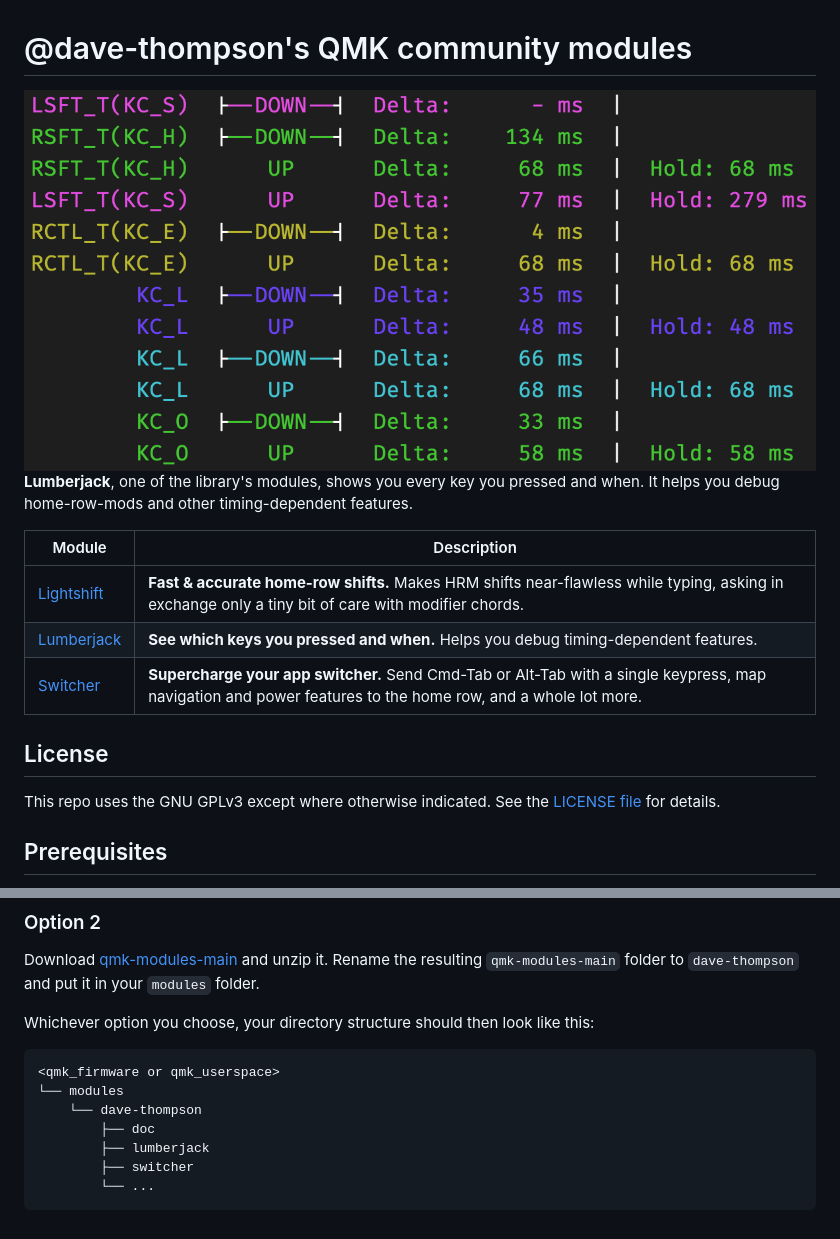
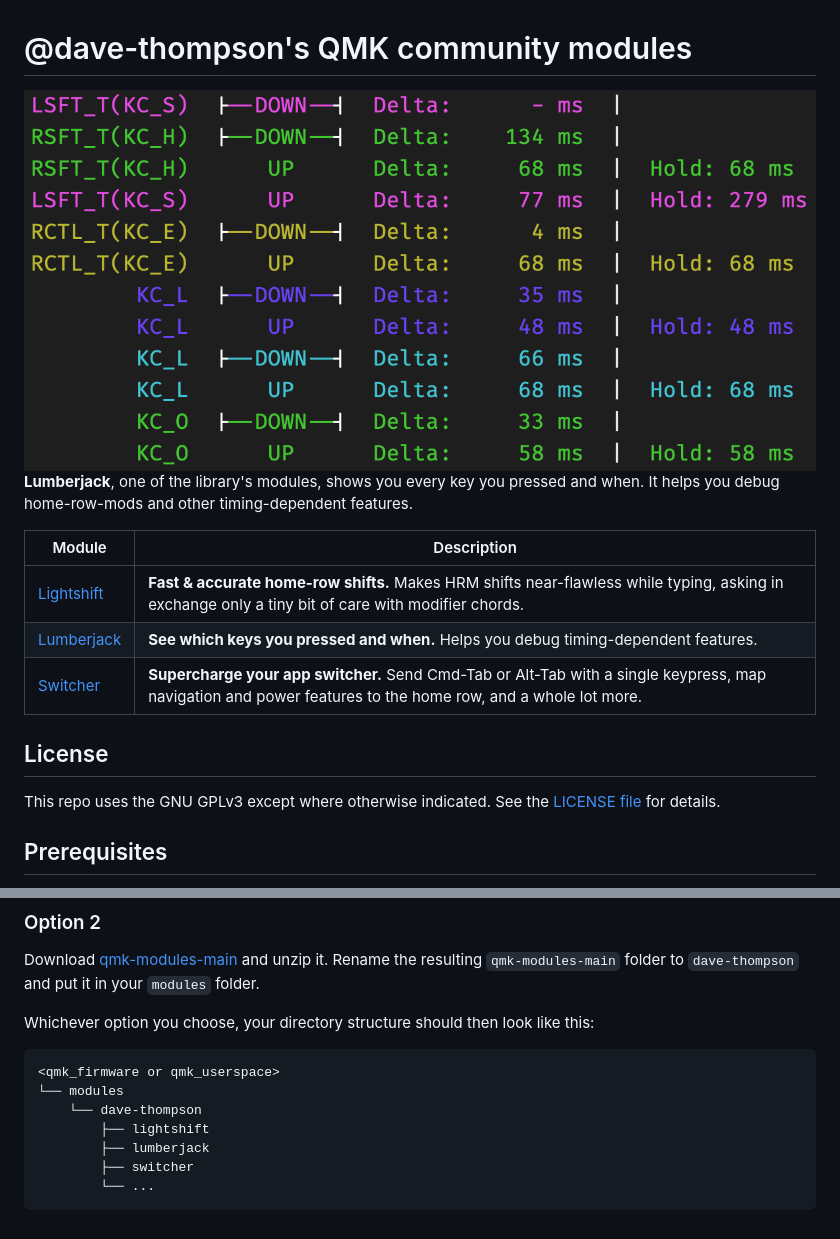
Before and after one commit to dave-thompson/qmk-modules, a Markdown page: README.md, 2 parts joined by grey strips. Drawn GitHub-style.

```diff
--- a/README.md
+++ b/README.md
@@ -1,7 +1,7 @@
 # @dave-thompson's QMK community modules
 
 
-![](doc/banner.png)
+![](./banner.png)
 **Lumberjack**, one of the library's modules, shows you every key you pressed and when.  It helps you debug home-row-mods and other timing-dependent features.</br></br>
 
 | Module                                    | Description                                           |
@@ -12,8 +12,7 @@
 
 ## License
 
-This repo uses the GNU GPLv3 except where otherwise indicated. See the
-[LICENSE file](LICENSE.txt) for details.
+This repo uses the GNU GPLv3 except where otherwise indicated. See the [LICENSE file](LICENSE.txt) for details.
 
 ## Prerequisites
 
@@ -42,7 +41,7 @@ Whichever option you choose, your directory structure should then look like this
     <qmk_firmware or qmk_userspace>
     └── modules
         └── dave-thompson
-            ├── doc
+            ├── lightshift
             ├── lumberjack
             ├── switcher
-            └── ...
+            └── ...
```
Also changed, not shown: other parts of README.md (+3 -3 lines), banner.png (renamed from doc/banner.png).
